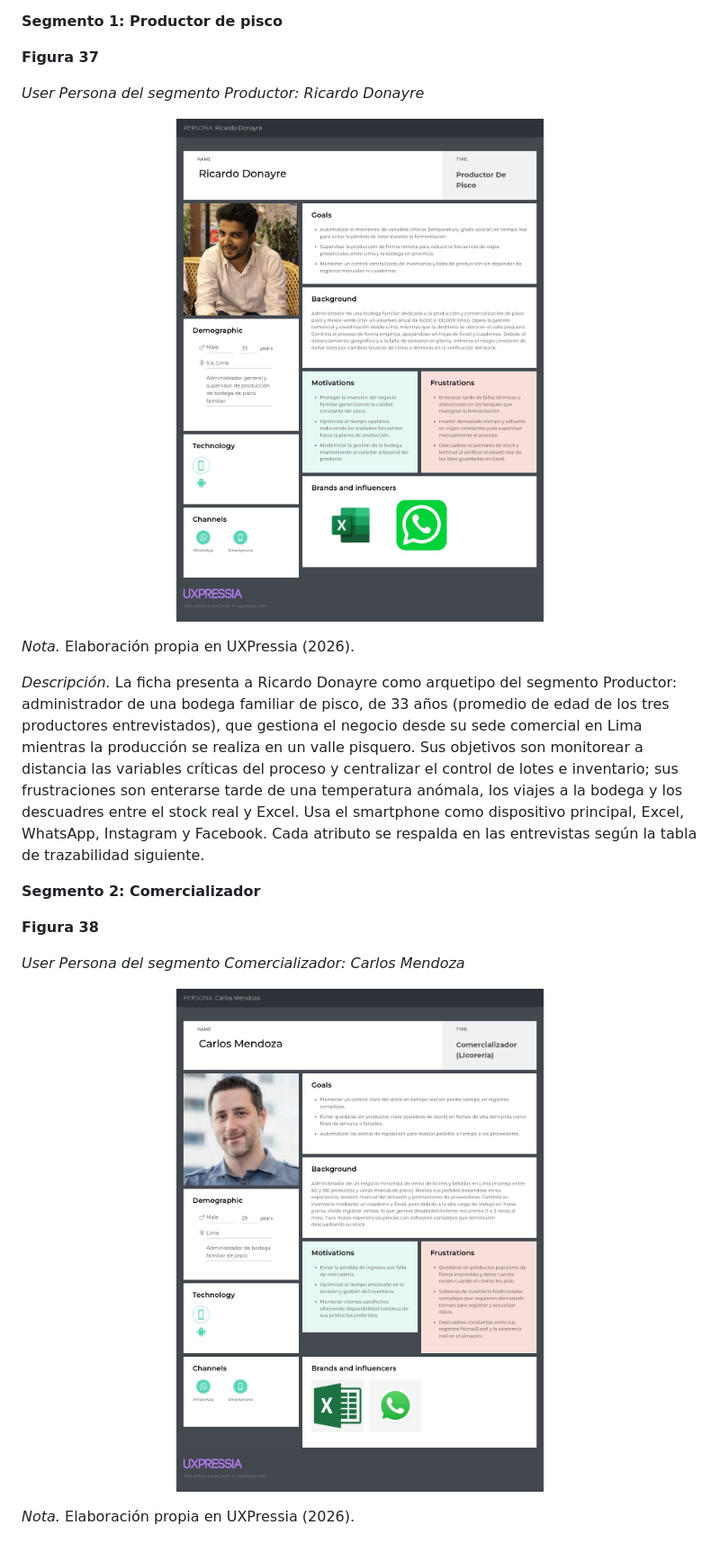
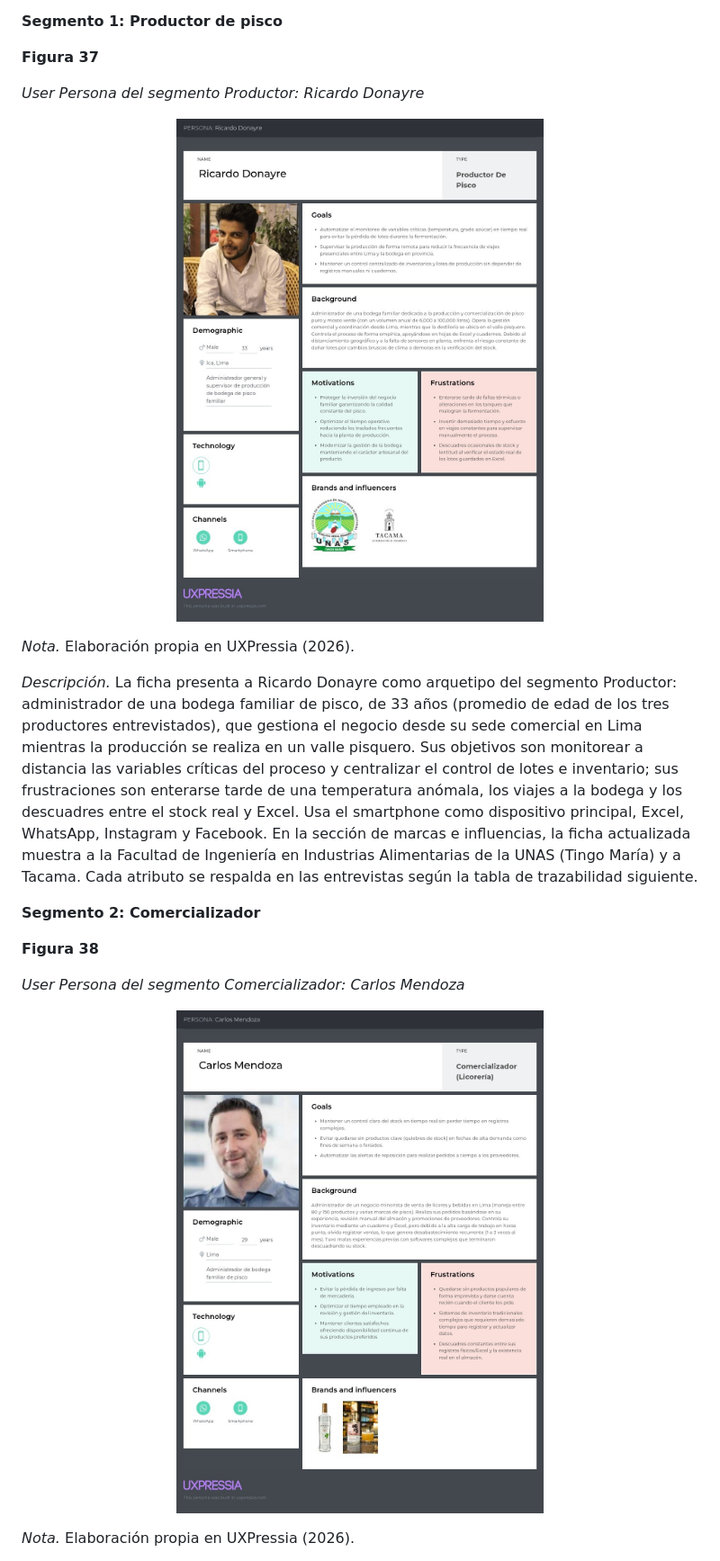
Before and after one commit to upc-pre-202620-1ASI0730-2620-8084-desti/destilatech-report, a Markdown page: report/20-requirements-elicitation.md, the part around one of its changes. Shown at 90% size. Rendered like a GitHub page; pictures changed too: report/assets/md-images-front-matter/UXPressia_Seg1_UserPersona.jpeg, report/assets/md-images-front-matter/UXPressia_Seg2_UserPersona.jpeg.

Commit message:
docs(report): update the user personas with the professor feedback

```diff
--- a/report/20-requirements-elicitation.md
+++ b/report/20-requirements-elicitation.md
@@ -703,7 +703,7 @@ Las fichas de User Persona se elaboraron en UXPressia, una para cada segmento ob
 
 *Nota.* Elaboración propia en UXPressia (2026).
 
-*Descripción.* La ficha presenta a Ricardo Donayre como arquetipo del segmento Productor: administrador de una bodega familiar de pisco, de 33 años (promedio de edad de los tres productores entrevistados), que gestiona el negocio desde su sede comercial en Lima mientras la producción se realiza en un valle pisquero. Sus objetivos son monitorear a distancia las variables críticas del proceso y centralizar el control de lotes e inventario; sus frustraciones son enterarse tarde de una temperatura anómala, los viajes a la bodega y los descuadres entre el stock real y Excel. Usa el smartphone como dispositivo principal, Excel, WhatsApp, Instagram y Facebook. Cada atributo se respalda en las entrevistas según la tabla de trazabilidad siguiente.
+*Descripción.* La ficha presenta a Ricardo Donayre como arquetipo del segmento Productor: administrador de una bodega familiar de pisco, de 33 años (promedio de edad de los tres productores entrevistados), que gestiona el negocio desde su sede comercial en Lima mientras la producción se realiza en un valle pisquero. Sus objetivos son monitorear a distancia las variables críticas del proceso y centralizar el control de lotes e inventario; sus frustraciones son enterarse tarde de una temperatura anómala, los viajes a la bodega y los descuadres entre el stock real y Excel. Usa el smartphone como dispositivo principal, Excel, WhatsApp, Instagram y Facebook. En la sección de marcas e influencias, la ficha actualizada muestra a la Facultad de Ingeniería en Industrias Alimentarias de la UNAS (Tingo María) y a Tacama. Cada atributo se respalda en las entrevistas según la tabla de trazabilidad siguiente.
 
 
 **Segmento 2: Comercializador**
```
Also changed, not shown: other parts of report/20-requirements-elicitation.md (+2 -2 lines), report/assets/md-images-front-matter/UXPressia_Seg1_UserPersona.png, report/assets/md-images-front-matter/UXPressia_Seg2_UserPersona.png.
